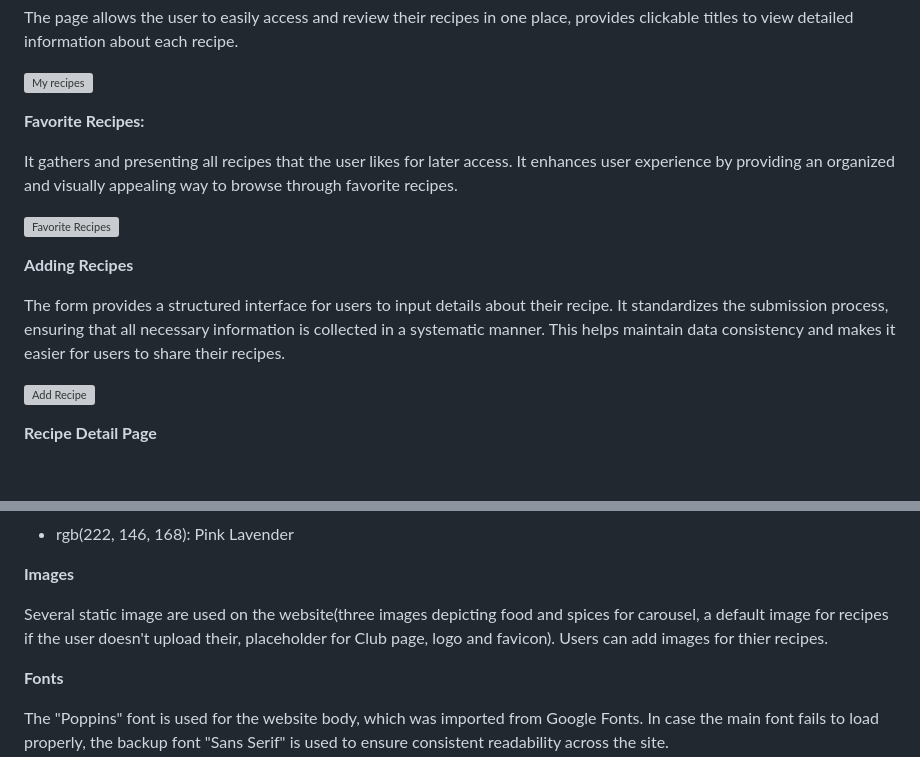
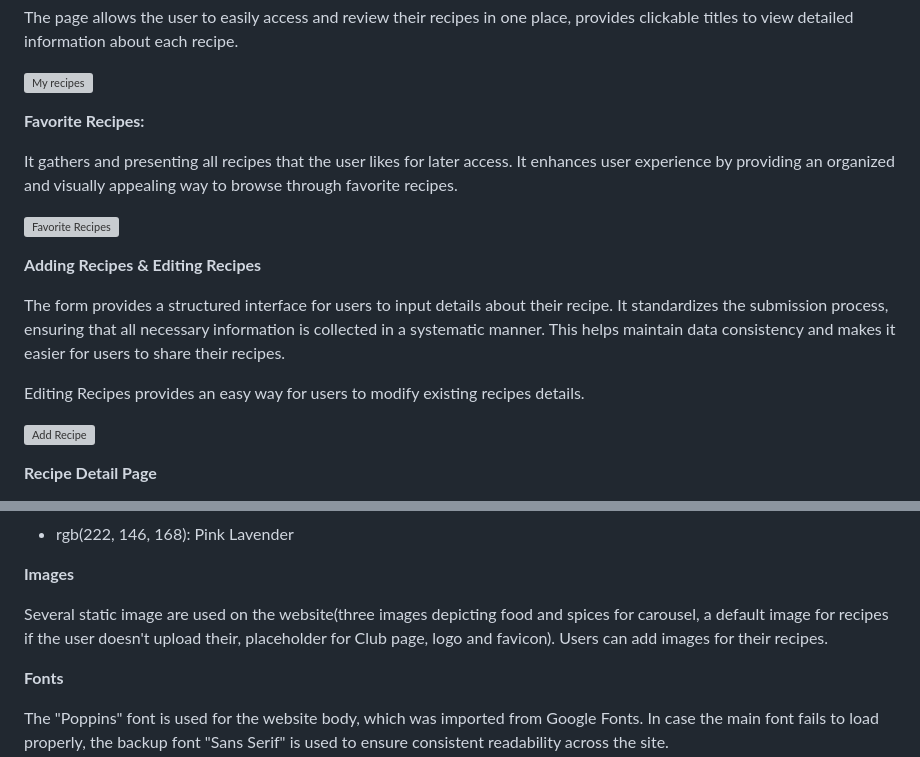
Before and after one commit to MartsyniukOlena/recipes-website, a Markdown page: README.md, 2 parts joined by grey strips. Rendered like a GitHub page; blank space fills up the shorter version; grey boxes are pictures that could not be loaded.

```diff
--- a/README.md
+++ b/README.md
@@ -108,21 +108,20 @@ The page allows the user to easily access and review their recipes in one place,
 
 ![My recipes](readme-media/my-recipes.png)
 
-
 __Favorite Recipes:__
 
 It gathers and presenting all recipes that the user likes for later access. It enhances user experience by providing an organized and visually appealing way to browse through favorite recipes.
 
 ![Favorite Recipes](readme-media/my-recipes.png)
 
-
-__Adding Recipes__
+__Adding Recipes & Editing Recipes__
 
 The form provides a structured interface for users to input details about their recipe.
 It standardizes the submission process, ensuring that all necessary information is collected in a systematic manner. This helps maintain data consistency and makes it easier for users to share their recipes.
 
+Editing Recipes provides an easy way for users to modify existing recipes details.
+
 ![Add Recipe](readme-media/add-recipe.png)
-
 
 __Recipe Detail Page__
 
@@ -281,7 +281,7 @@ __Colors:__
 
 __Images__
 
-Several static image are used on the website(three images depicting food and spices for carousel, a default image for recipes if the user doesn't upload their, placeholder for Club page, logo and favicon). Users can add images for thier recipes.
+Several static image are used on the website(three images depicting food and spices for carousel, a default image for recipes if the user doesn't upload their, placeholder for Club page, logo and favicon). Users can add images for their recipes.
 
 __Fonts__
 
```
Also changed, not shown: other parts of README.md (+18 -7 lines), readme-media/recipe-editing-info.png (added), 1 other file.
